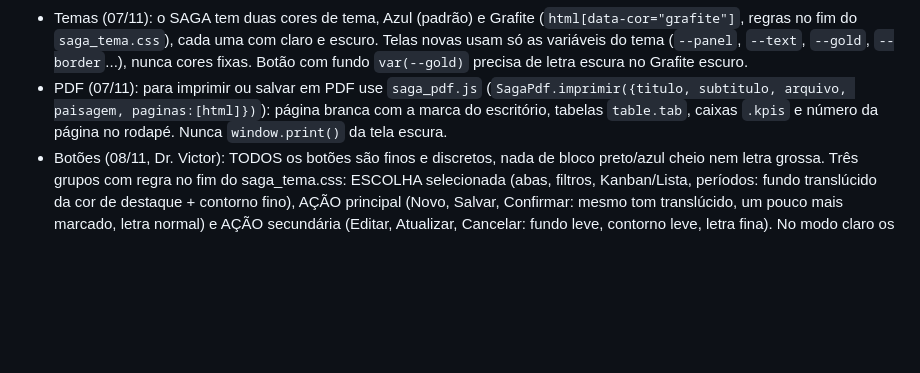
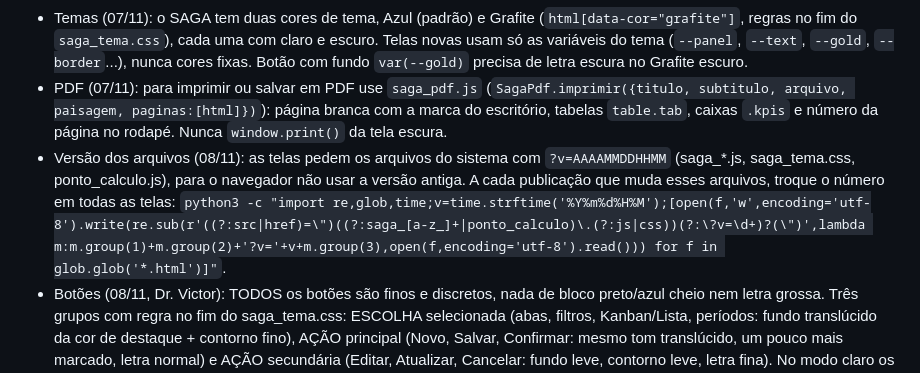
Before and after one commit to vmmadvprecatorios-bot/saga-adv-web, a Markdown page: AGENTS.md, the part around the change. GitHub-like rendering; blank space fills up the shorter version.

Commit message:
Regra: trocar o número de versão dos arquivos a cada publicação
Co-Authored-By: Claude Opus 5.5 <noreply@anthropic.com>
Claude-Session: https://claude.ai/code/session_013qkv4Kyt3cRKshMDywn8As

```diff
--- a/AGENTS.md
+++ b/AGENTS.md
@@ -43,5 +43,6 @@ Quem coordena e revisa o seu trabalho é o Claude. Ele confere o PR, testa e pub
 - Se algo não pôde ser testado, escreva isso claramente no PR. Não afirme que testou o que não testou.
 - Temas (07/11): o SAGA tem duas cores de tema, Azul (padrão) e Grafite (`html[data-cor="grafite"]`, regras no fim do `saga_tema.css`), cada uma com claro e escuro. Telas novas usam só as variáveis do tema (`--panel`, `--text`, `--gold`, `--border`...), nunca cores fixas. Botão com fundo `var(--gold)` precisa de letra escura no Grafite escuro.
 - PDF (07/11): para imprimir ou salvar em PDF use `saga_pdf.js` (`SagaPdf.imprimir({titulo, subtitulo, arquivo, paisagem, paginas:[html]})`): página branca com a marca do escritório, tabelas `table.tab`, caixas `.kpis` e número da página no rodapé. Nunca `window.print()` da tela escura.
+- Versão dos arquivos (08/11): as telas pedem os arquivos do sistema com `?v=AAAAMMDDHHMM` (saga_*.js, saga_tema.css, ponto_calculo.js), para o navegador não usar a versão antiga. A cada publicação que muda esses arquivos, troque o número em todas as telas: `python3 -c "import re,glob,time;v=time.strftime('%Y%m%d%H%M');[open(f,'w',encoding='utf-8').write(re.sub(r'((?:src|href)=\")((?:saga_[a-z_]+|ponto_calculo)\.(?:js|css))(?:\?v=\d+)?(\")',lambda m:m.group(1)+m.group(2)+'?v='+v+m.group(3),open(f,encoding='utf-8').read())) for f in glob.glob('*.html')]"`.
 - Botões (08/11, Dr. Victor): TODOS os botões são finos e discretos, nada de bloco preto/azul cheio nem letra grossa. Três grupos com regra no fim do saga_tema.css: ESCOLHA selecionada (abas, filtros, Kanban/Lista, períodos: fundo translúcido da cor de destaque + contorno fino), AÇÃO principal (Novo, Salvar, Confirmar: mesmo tom translúcido, um pouco mais marcado, letra normal) e AÇÃO secundária (Editar, Atualizar, Cancelar: fundo leve, contorno leve, letra fina). No modo claro os botões ficam um tom mais escuros que o fundo; no escuro, um tom mais claros (variáveis --sb-*). Perigo (vermelho) não muda. Classe nova de botão entra na lista certa de lá. Vários "Novo X" na mesma tela viram UM botão com menu embutido (como "+ Nova nota").
 - Idioma (08/11, Dr. Victor): sempre falar com ele, raciocinar e escrever tudo (mensagens, textos das telas, comentários, registros, mensagens de commit) em **português do Brasil**. Só o código em si (nomes técnicos, linguagem de programação) pode ficar em inglês. Outra língua só se ele pedir.
```
Also changed, not shown: CLAUDE.md (+1 -0 lines).
